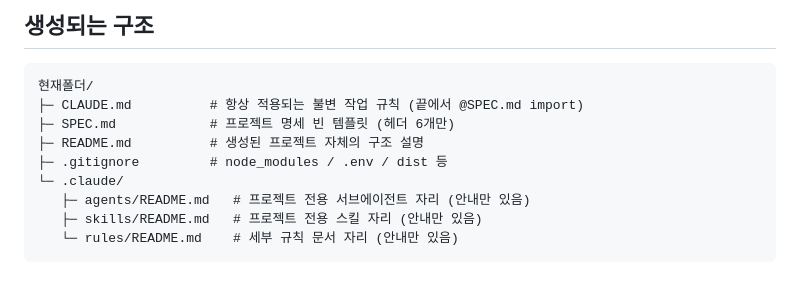
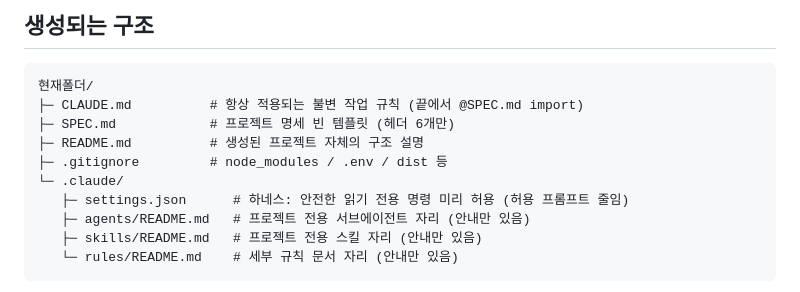
Before and after one commit to yeejh96-bit/works-on-my-claude, a Markdown page: README.md, the part around the change. GitHub-like rendering.

```diff
--- a/README.md
+++ b/README.md
@@ -41,6 +41,7 @@ Claude Code 안에서 두 줄이면 끝이다.
 ├─ README.md          # 생성된 프로젝트 자체의 구조 설명
 ├─ .gitignore         # node_modules / .env / dist 등
 └─ .claude/
+   ├─ settings.json      # 하네스: 안전한 읽기 전용 명령 미리 허용 (허용 프롬프트 줄임)
    ├─ agents/README.md   # 프로젝트 전용 서브에이전트 자리 (안내만 있음)
    ├─ skills/README.md   # 프로젝트 전용 스킬 자리 (안내만 있음)
    └─ rules/README.md    # 세부 규칙 문서 자리 (안내만 있음)
```
Also changed, not shown: commands/womc.md (+27 -2 lines).
